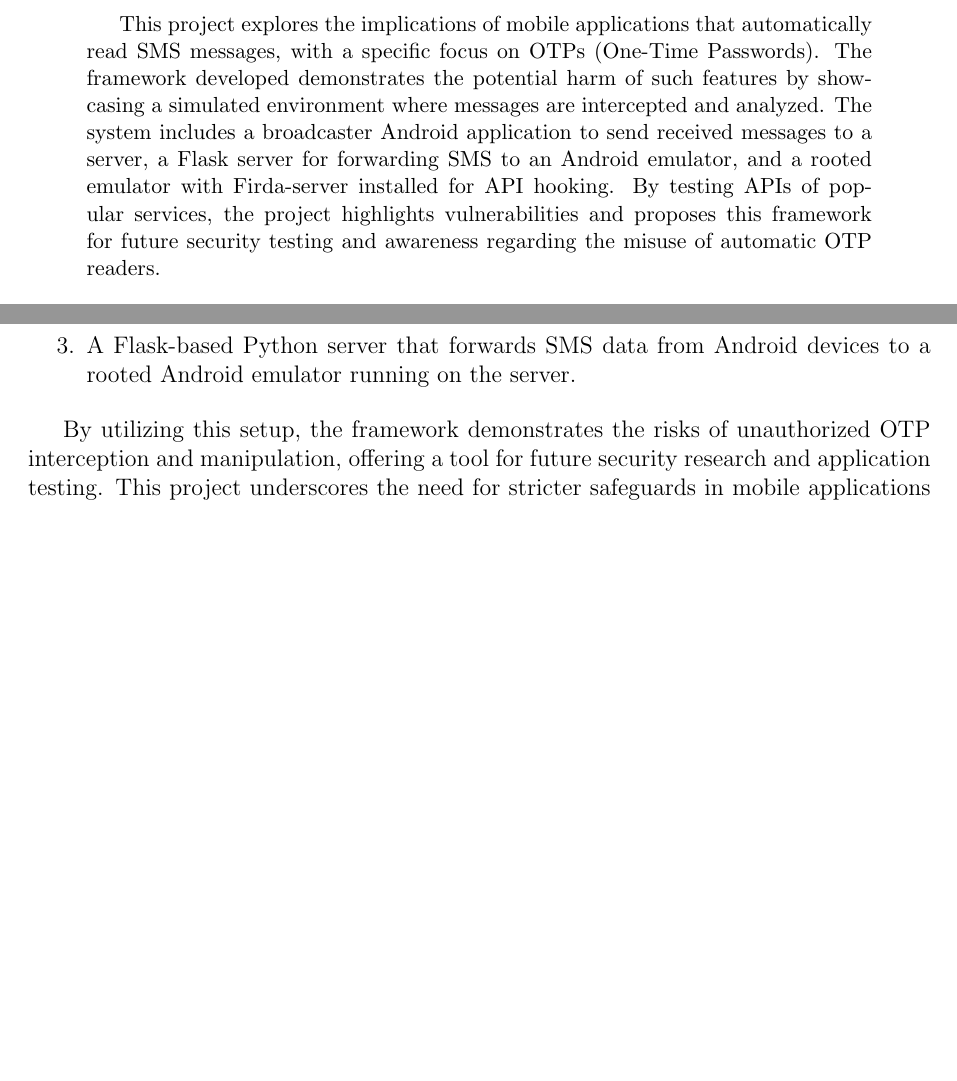
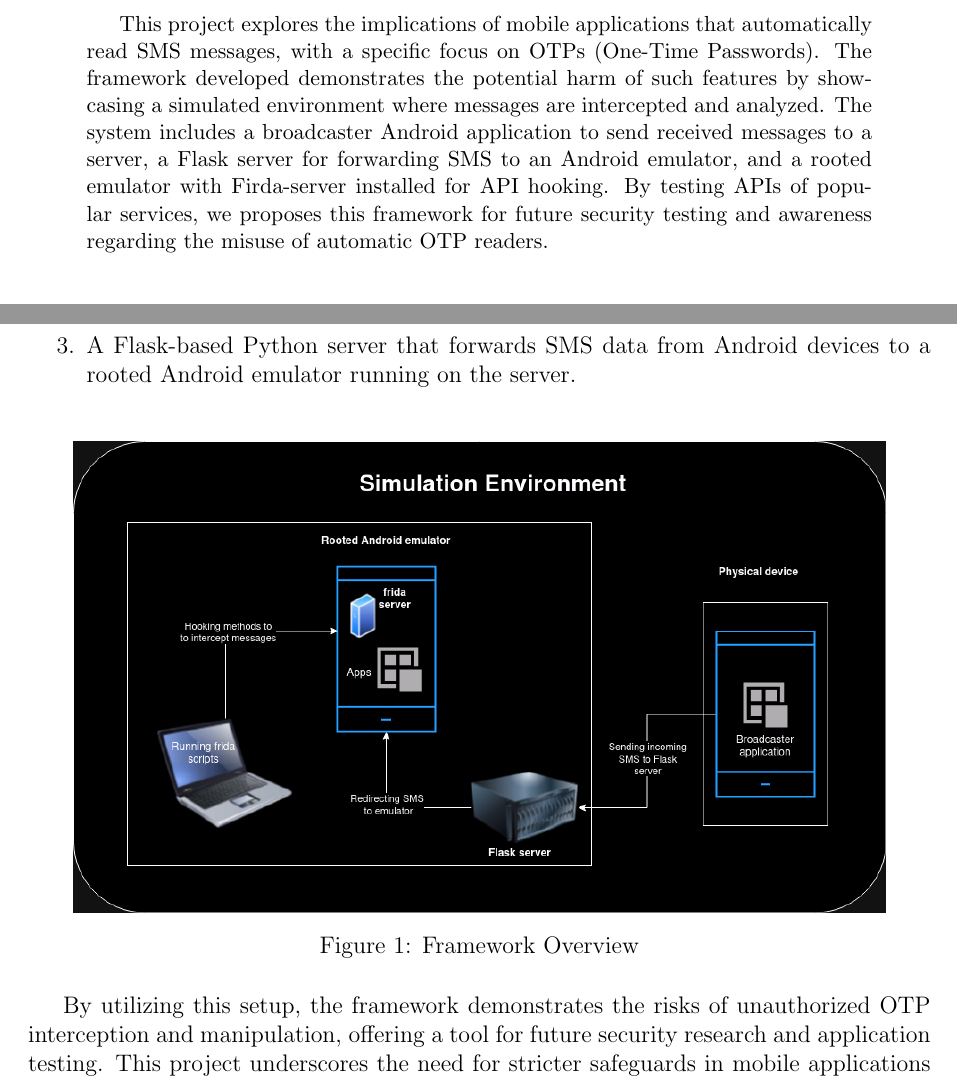
Before and after one commit to White-Devil09/MiniProject, a LaTeX paper (Report/report.tex): two parts of pages 2 and 3 of 10, joined at a grey line, cut so that both start at the same text, the shorter picture padded with empty space. Compiled offline with pdfLaTeX.

Commit message:
added architecture diagram"

```diff
--- a/Report/report.tex
+++ b/Report/report.tex
@@ -11,7 +11,7 @@
 
 % Title Page
 \title{
-    Understanding the Implication of Automatically Reading the SMS by the Application on Smartphone.
+    A Framework to Understanding the Implication of Automatically Reading the SMS by the Application on Smartphone.
     \vfill
     \includegraphics[width=0.4\textwidth]{../images/iith_logo.png}
     \vfill
@@ -28,7 +28,7 @@
 \pagebreak
 
 \begin{abstract}
-    This project explores the implications of mobile applications that automatically read SMS messages, with a specific focus on OTPs (One-Time Passwords). The framework developed demonstrates the potential harm of such features by showcasing a simulated environment where messages are intercepted and analyzed. The system includes a broadcaster Android application to send received messages to a server, a Flask server for forwarding SMS to an Android emulator, and a rooted emulator with Firda-server installed for API hooking. By testing APIs of popular services, the project highlights vulnerabilities and proposes this framework for future security testing and awareness regarding the misuse of automatic OTP readers.
+    This project explores the implications of mobile applications that automatically read SMS messages, with a specific focus on OTPs (One-Time Passwords). The framework developed demonstrates the potential harm of such features by showcasing a simulated environment where messages are intercepted and analyzed. The system includes a broadcaster Android application to send received messages to a server, a Flask server for forwarding SMS to an Android emulator, and a rooted emulator with Firda-server installed for API hooking. By testing APIs of popular services, we proposes this framework for future security testing and awareness regarding the misuse of automatic OTP readers.
 \end{abstract}
 
 \vfill
@@ -54,6 +54,11 @@ This project aims to investigate the potential harm caused by automatic OTP read
     \item A Flask-based Python server that forwards SMS data from Android devices to a rooted Android emulator running on the server.
 \end{enumerate}
 
+\begin{figure}[h]
+    \centering
+    \includegraphics[width=0.9\textwidth]{../images/architecture.png}
+    \caption{Framework Overview}
+\end{figure}
 By utilizing this setup, the framework demonstrates the risks of unauthorized OTP interception and manipulation, offering a tool for future security research and application testing. This project underscores the need for stricter safeguards in mobile applications to mitigate these risks and protect user data.
 
 \section{Methodology}
```
Also changed, not shown: README.md, images/architecture.png (added), Report/report.tex (5 more changed lines), 1 other file.
